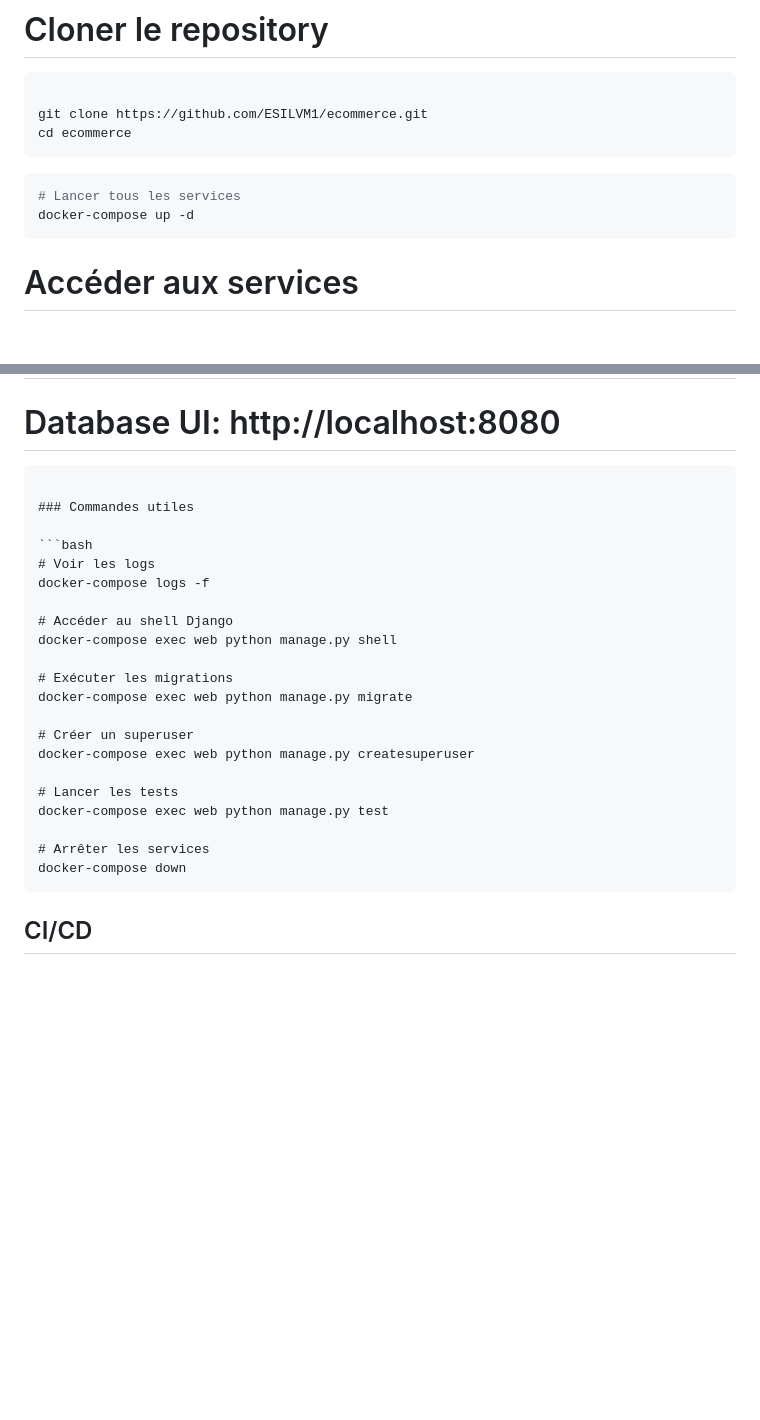
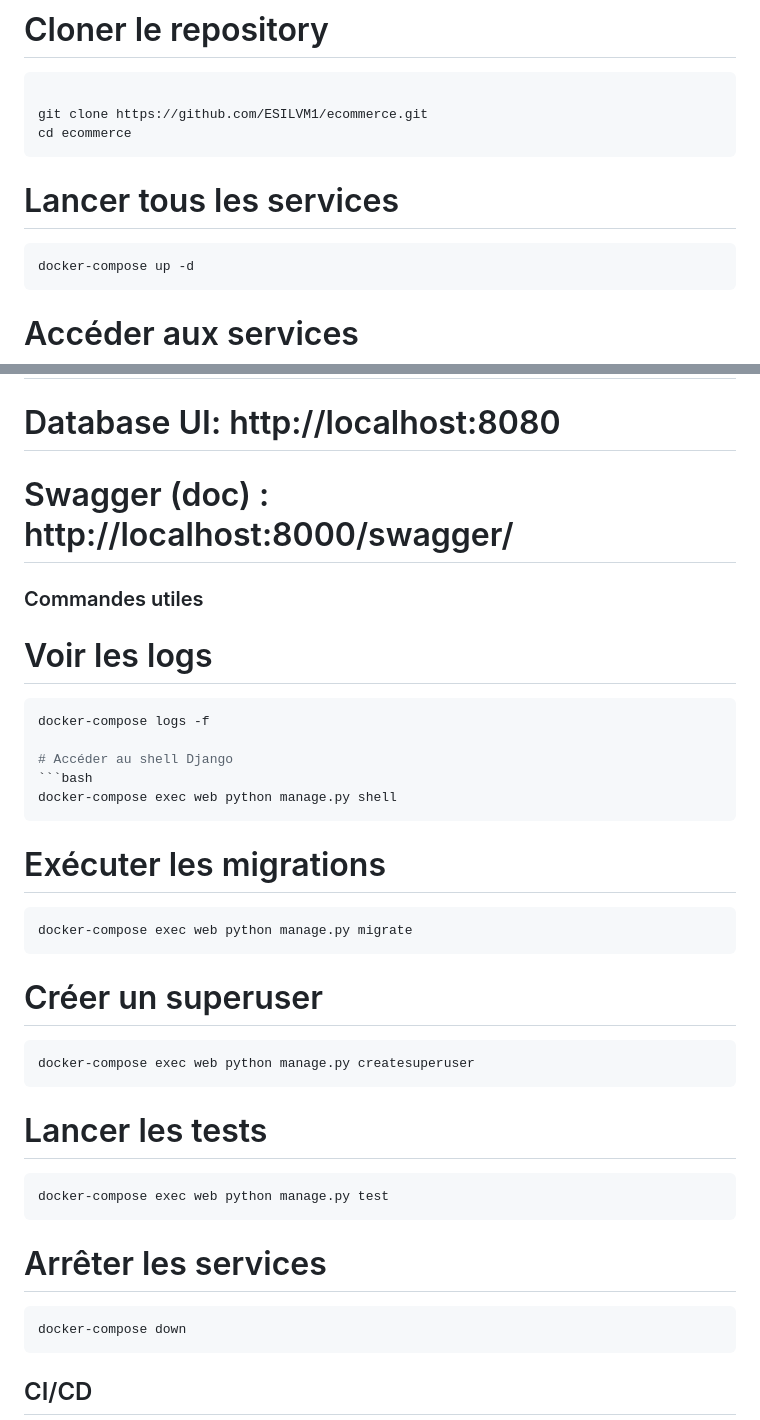
Before and after one commit to ESILVM1/ecommerce, a Markdown page: README.md, 2 parts joined by grey strips. Drawn GitHub-style; blank space fills up the shorter version.

````diff
--- a/README.md
+++ b/README.md
@@ -62,8 +62,9 @@ ecommerce/
 git clone https://github.com/ESILVM1/ecommerce.git
 cd ecommerce
 ```
+
+# Lancer tous les services
 ```bash
-# Lancer tous les services
 docker-compose up -d
 ```
 
@@ -72,27 +73,34 @@ docker-compose up -d
 # Backend API: http://localhost:8000
 # Admin Django: http://localhost:8000/admin
 # Database UI: http://localhost:8080
-```
+# Swagger (doc) : http://localhost:8000/swagger/
+
 
 ### Commandes utiles
 
+
+# Voir les logs
 ```bash
-# Voir les logs
 docker-compose logs -f
 
 # Accéder au shell Django
+```bash
 docker-compose exec web python manage.py shell
-
+```
 # Exécuter les migrations
+```bash
 docker-compose exec web python manage.py migrate
-
+```
 # Créer un superuser
+```bash
 docker-compose exec web python manage.py createsuperuser
-
+```
 # Lancer les tests
+```bash
 docker-compose exec web python manage.py test
-
+```
 # Arrêter les services
+```bash
 docker-compose down
 ```
 
````
